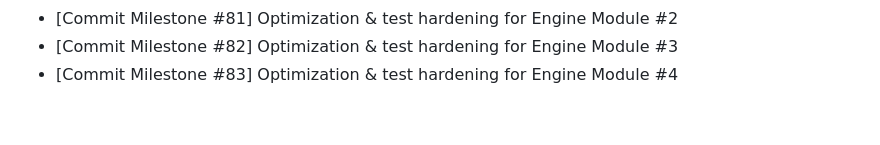
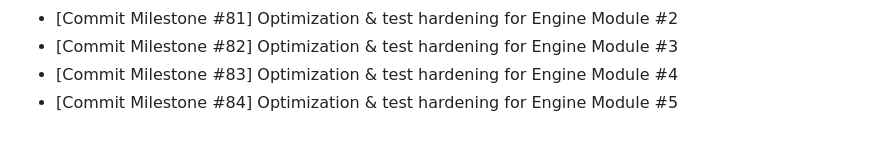
Before and after one commit to Parul-chowdhary/Mind-Forge, a Markdown page: CHANGELOG.md, the part around the change. Drawn GitHub-style.

```diff
--- a/CHANGELOG.md
+++ b/CHANGELOG.md
@@ -46,3 +46,4 @@
 - [Commit Milestone #81] Optimization & test hardening for Engine Module #2
 - [Commit Milestone #82] Optimization & test hardening for Engine Module #3
 - [Commit Milestone #83] Optimization & test hardening for Engine Module #4
+- [Commit Milestone #84] Optimization & test hardening for Engine Module #5
```
